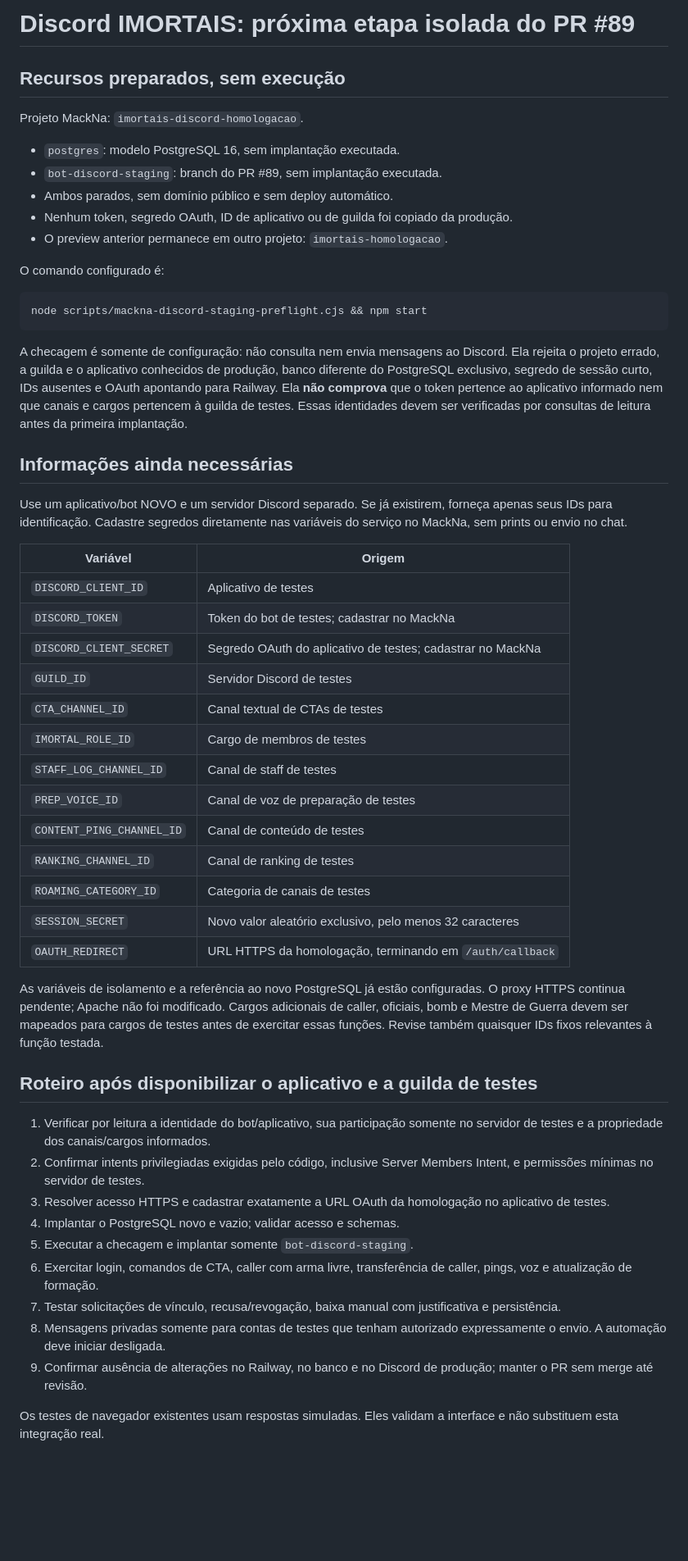
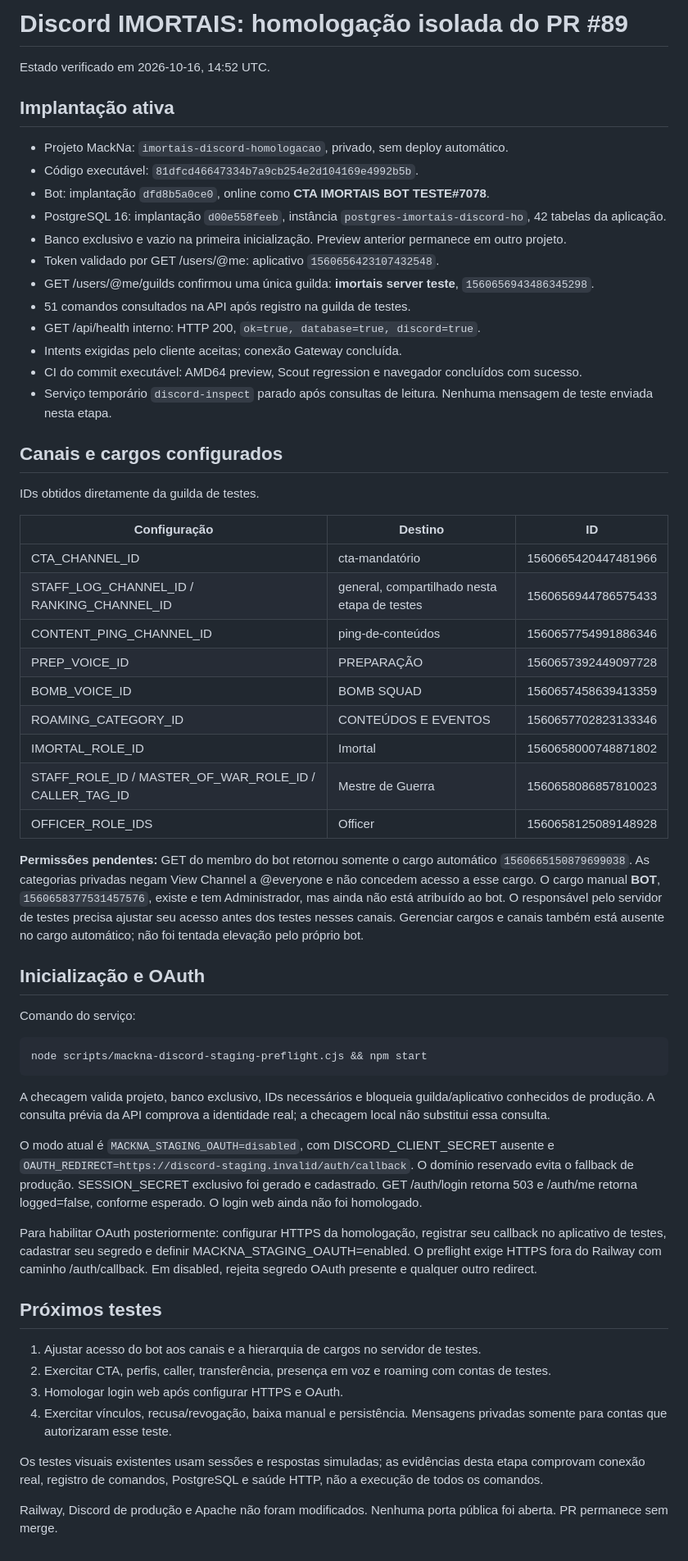
Before and after one commit to cocoputiz-sudo/imortais-cta-bot, a Markdown page: docs/mackna-discord-staging-setup.md, the part around the change. Shown at 82% size. GitHub-like rendering; blank space fills up the shorter version.

Commit message:
docs: record live isolated Discord staging and remaining channel permissions

````diff
--- a/docs/mackna-discord-staging-setup.md
+++ b/docs/mackna-discord-staging-setup.md
@@ -1,58 +1,61 @@
-# Discord IMORTAIS: próxima etapa isolada do PR #89
+# Discord IMORTAIS: homologação isolada do PR #89
 
-## Recursos preparados, sem execução
+Estado verificado em 2026-10-16, 14:52 UTC.
 
-Projeto MackNa: `imortais-discord-homologacao`.
+## Implantação ativa
 
-- `postgres`: modelo PostgreSQL 16, sem implantação executada.
-- `bot-discord-staging`: branch do PR #89, sem implantação executada.
-- Ambos parados, sem domínio público e sem deploy automático.
-- Nenhum token, segredo OAuth, ID de aplicativo ou de guilda foi copiado da produção.
-- O preview anterior permanece em outro projeto: `imortais-homologacao`.
+- Projeto MackNa: `imortais-discord-homologacao`, privado, sem deploy automático.
+- Código executável: `81dfcd46647334b7a9cb254e2d104169e4992b5b`.
+- Bot: implantação `dfd8b5a0ce0`, online como **CTA IMORTAIS BOT TESTE#7078**.
+- PostgreSQL 16: implantação `d00e558feeb`, instância `postgres-imortais-discord-ho`, 42 tabelas da aplicação.
+- Banco exclusivo e vazio na primeira inicialização. Preview anterior permanece em outro projeto.
+- Token validado por GET /users/@me: aplicativo `1560656423107432548`.
+- GET /users/@me/guilds confirmou uma única guilda: **imortais server teste**, `1560656943486345298`.
+- 51 comandos consultados na API após registro na guilda de testes.
+- GET /api/health interno: HTTP 200, `ok=true, database=true, discord=true`.
+- Intents exigidas pelo cliente aceitas; conexão Gateway concluída.
+- CI do commit executável: AMD64 preview, Scout regression e navegador concluídos com sucesso.
+- Serviço temporário `discord-inspect` parado após consultas de leitura. Nenhuma mensagem de teste enviada nesta etapa.
 
-O comando configurado é:
+## Canais e cargos configurados
+
+IDs obtidos diretamente da guilda de testes.
+
+| Configuração | Destino | ID |
+| --- | --- | --- |
+| CTA_CHANNEL_ID | cta-mandatório | 1560665420447481966 |
+| STAFF_LOG_CHANNEL_ID / RANKING_CHANNEL_ID | general, compartilhado nesta etapa de testes | 1560656944786575433 |
+| CONTENT_PING_CHANNEL_ID | ping-de-conteúdos | 1560657754991886346 |
+| PREP_VOICE_ID | PREPARAÇÃO | 1560657392449097728 |
+| BOMB_VOICE_ID | BOMB SQUAD | 1560657458639413359 |
+| ROAMING_CATEGORY_ID | CONTEÚDOS E EVENTOS | 1560657702823133346 |
+| IMORTAL_ROLE_ID | Imortal | 1560658000748871802 |
+| STAFF_ROLE_ID / MASTER_OF_WAR_ROLE_ID / CALLER_TAG_ID | Mestre de Guerra | 1560658086857810023 |
+| OFFICER_ROLE_IDS | Officer | 1560658125089148928 |
+
+**Permissões pendentes:** GET do membro do bot retornou somente o cargo automático `1560665150879699038`. As categorias privadas negam View Channel a @everyone e não concedem acesso a esse cargo. O cargo manual **BOT**, `1560658377531457576`, existe e tem Administrador, mas ainda não está atribuído ao bot. O responsável pelo servidor de testes precisa ajustar seu acesso antes dos testes nesses canais. Gerenciar cargos e canais também está ausente no cargo automático; não foi tentada elevação pelo próprio bot.
+
+## Inicialização e OAuth
+
+Comando do serviço:
 
 ```sh
 node scripts/mackna-discord-staging-preflight.cjs && npm start
 ```
 
-A checagem é somente de configuração: não consulta nem envia mensagens ao Discord.
-Ela rejeita o projeto errado, a guilda e o aplicativo conhecidos de produção, banco diferente do PostgreSQL exclusivo, segredo de sessão curto, IDs ausentes e OAuth apontando para Railway.
-Ela **não comprova** que o token pertence ao aplicativo informado nem que canais e cargos pertencem à guilda de testes. Essas identidades devem ser verificadas por consultas de leitura antes da primeira implantação.
+A checagem valida projeto, banco exclusivo, IDs necessários e bloqueia guilda/aplicativo conhecidos de produção. A consulta prévia da API comprova a identidade real; a checagem local não substitui essa consulta.
 
-## Informações ainda necessárias
+O modo atual é `MACKNA_STAGING_OAUTH=disabled`, com DISCORD_CLIENT_SECRET ausente e `OAUTH_REDIRECT=https://discord-staging.invalid/auth/callback`. O domínio reservado evita o fallback de produção. SESSION_SECRET exclusivo foi gerado e cadastrado. GET /auth/login retorna 503 e /auth/me retorna logged=false, conforme esperado. O login web ainda não foi homologado.
 
-Use um aplicativo/bot NOVO e um servidor Discord separado. Se já existirem, forneça apenas seus IDs para identificação. Cadastre segredos diretamente nas variáveis do serviço no MackNa, sem prints ou envio no chat.
+Para habilitar OAuth posteriormente: configurar HTTPS da homologação, registrar seu callback no aplicativo de testes, cadastrar seu segredo e definir MACKNA_STAGING_OAUTH=enabled. O preflight exige HTTPS fora do Railway com caminho /auth/callback. Em disabled, rejeita segredo OAuth presente e qualquer outro redirect.
 
-| Variável | Origem |
-| --- | --- |
-| `DISCORD_CLIENT_ID` | Aplicativo de testes |
-| `DISCORD_TOKEN` | Token do bot de testes; cadastrar no MackNa |
-| `DISCORD_CLIENT_SECRET` | Segredo OAuth do aplicativo de testes; cadastrar no MackNa |
-| `GUILD_ID` | Servidor Discord de testes |
-| `CTA_CHANNEL_ID` | Canal textual de CTAs de testes |
-| `IMORTAL_ROLE_ID` | Cargo de membros de testes |
-| `STAFF_LOG_CHANNEL_ID` | Canal de staff de testes |
-| `PREP_VOICE_ID` | Canal de voz de preparação de testes |
-| `CONTENT_PING_CHANNEL_ID` | Canal de conteúdo de testes |
-| `RANKING_CHANNEL_ID` | Canal de ranking de testes |
-| `ROAMING_CATEGORY_ID` | Categoria de canais de testes |
-| `SESSION_SECRET` | Novo valor aleatório exclusivo, pelo menos 32 caracteres |
-| `OAUTH_REDIRECT` | URL HTTPS da homologação, terminando em `/auth/callback` |
+## Próximos testes
 
-As variáveis de isolamento e a referência ao novo PostgreSQL já estão configuradas. O proxy HTTPS continua pendente; Apache não foi modificado.
-Cargos adicionais de caller, oficiais, bomb e Mestre de Guerra devem ser mapeados para cargos de testes antes de exercitar essas funções. Revise também quaisquer IDs fixos relevantes à função testada.
+1. Ajustar acesso do bot aos canais e a hierarquia de cargos no servidor de testes.
+2. Exercitar CTA, perfis, caller, transferência, presença em voz e roaming com contas de testes.
+3. Homologar login web após configurar HTTPS e OAuth.
+4. Exercitar vínculos, recusa/revogação, baixa manual e persistência. Mensagens privadas somente para contas que autorizaram esse teste.
 
-## Roteiro após disponibilizar o aplicativo e a guilda de testes
+Os testes visuais existentes usam sessões e respostas simuladas; as evidências desta etapa comprovam conexão real, registro de comandos, PostgreSQL e saúde HTTP, não a execução de todos os comandos.
 
-1. Verificar por leitura a identidade do bot/aplicativo, sua participação somente no servidor de testes e a propriedade dos canais/cargos informados.
-2. Confirmar intents privilegiadas exigidas pelo código, inclusive Server Members Intent, e permissões mínimas no servidor de testes.
-3. Resolver acesso HTTPS e cadastrar exatamente a URL OAuth da homologação no aplicativo de testes.
-4. Implantar o PostgreSQL novo e vazio; validar acesso e schemas.
-5. Executar a checagem e implantar somente `bot-discord-staging`.
-6. Exercitar login, comandos de CTA, caller com arma livre, transferência de caller, pings, voz e atualização de formação.
-7. Testar solicitações de vínculo, recusa/revogação, baixa manual com justificativa e persistência.
-8. Mensagens privadas somente para contas de testes que tenham autorizado expressamente o envio. A automação deve iniciar desligada.
-9. Confirmar ausência de alterações no Railway, no banco e no Discord de produção; manter o PR sem merge até revisão.
-
-Os testes de navegador existentes usam respostas simuladas. Eles validam a interface e não substituem esta integração real.
+Railway, Discord de produção e Apache não foram modificados. Nenhuma porta pública foi aberta. PR permanece sem merge.
````
